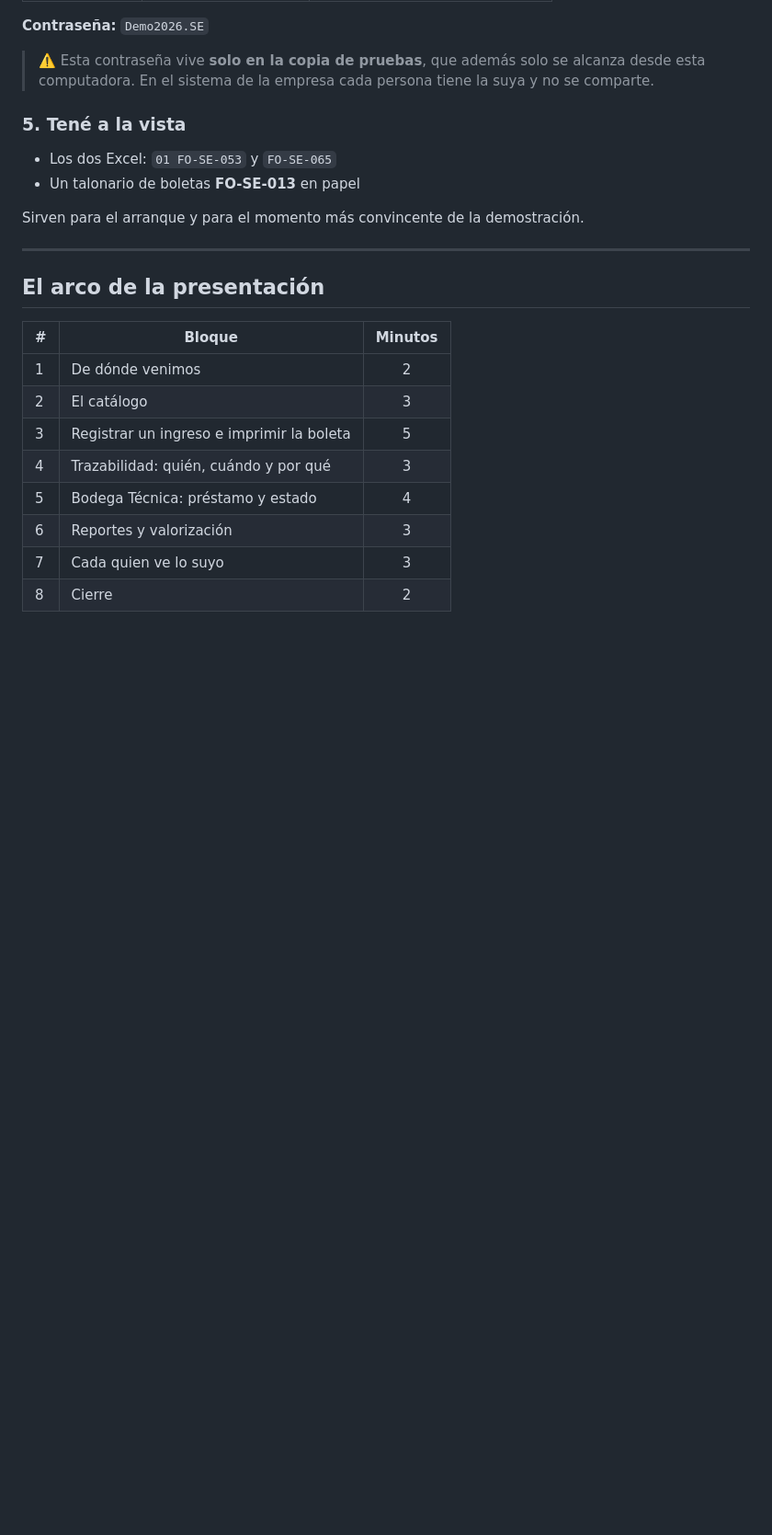
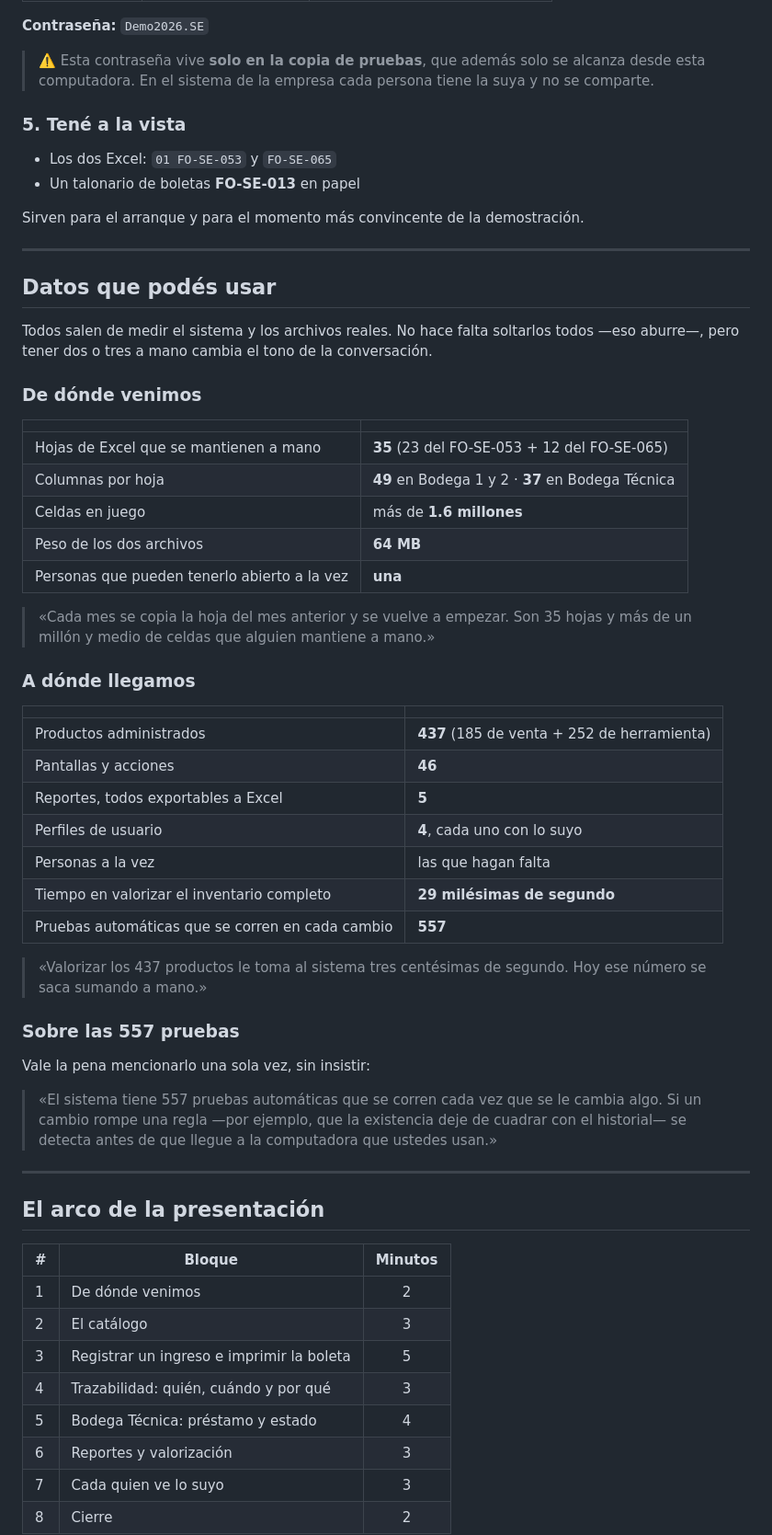
Before and after one commit to Di3go004/Proyecto_Inventario, a Markdown page: Docs/DEMOSTRACION.md, the part around one of its changes. Shown at 92% size. GitHub-like rendering; blank space fills up the shorter version.

```diff
--- a/Docs/DEMOSTRACION.md
+++ b/Docs/DEMOSTRACION.md
@@ -69,6 +69,51 @@ Todos con la misma contraseña, para no equivocarte en vivo:
 - Un talonario de boletas **FO-SE-013** en papel
 
 Sirven para el arranque y para el momento más convincente de la demostración.
+
+---
+
+## Datos que podés usar
+
+Todos salen de medir el sistema y los archivos reales. No hace falta soltarlos
+todos —eso aburre—, pero tener dos o tres a mano cambia el tono de la
+conversación.
+
+### De dónde venimos
+
+| | |
+|---|---|
+| Hojas de Excel que se mantienen a mano | **35** (23 del FO-SE-053 + 12 del FO-SE-065) |
+| Columnas por hoja | **49** en Bodega 1 y 2 · **37** en Bodega Técnica |
+| Celdas en juego | más de **1.6 millones** |
+| Peso de los dos archivos | **64 MB** |
+| Personas que pueden tenerlo abierto a la vez | **una** |
+
+> «Cada mes se copia la hoja del mes anterior y se vuelve a empezar. Son
+> 35 hojas y más de un millón y medio de celdas que alguien mantiene a mano.»
+
+### A dónde llegamos
+
+| | |
+|---|---|
+| Productos administrados | **437** (185 de venta + 252 de herramienta) |
+| Pantallas y acciones | **46** |
+| Reportes, todos exportables a Excel | **5** |
+| Perfiles de usuario | **4**, cada uno con lo suyo |
+| Personas a la vez | las que hagan falta |
+| Tiempo en valorizar el inventario completo | **29 milésimas de segundo** |
+| Pruebas automáticas que se corren en cada cambio | **557** |
+
+> «Valorizar los 437 productos le toma al sistema tres centésimas de segundo.
+> Hoy ese número se saca sumando a mano.»
+
+### Sobre las 557 pruebas
+
+Vale la pena mencionarlo una sola vez, sin insistir:
+
+> «El sistema tiene 557 pruebas automáticas que se corren cada vez que se le
+> cambia algo. Si un cambio rompe una regla —por ejemplo, que la existencia
+> deje de cuadrar con el historial— se detecta antes de que llegue a la
+> computadora que ustedes usan.»
 
 ---
 
```
Also changed, not shown: other parts of Docs/DEMOSTRACION.md (+87 -0 lines).
